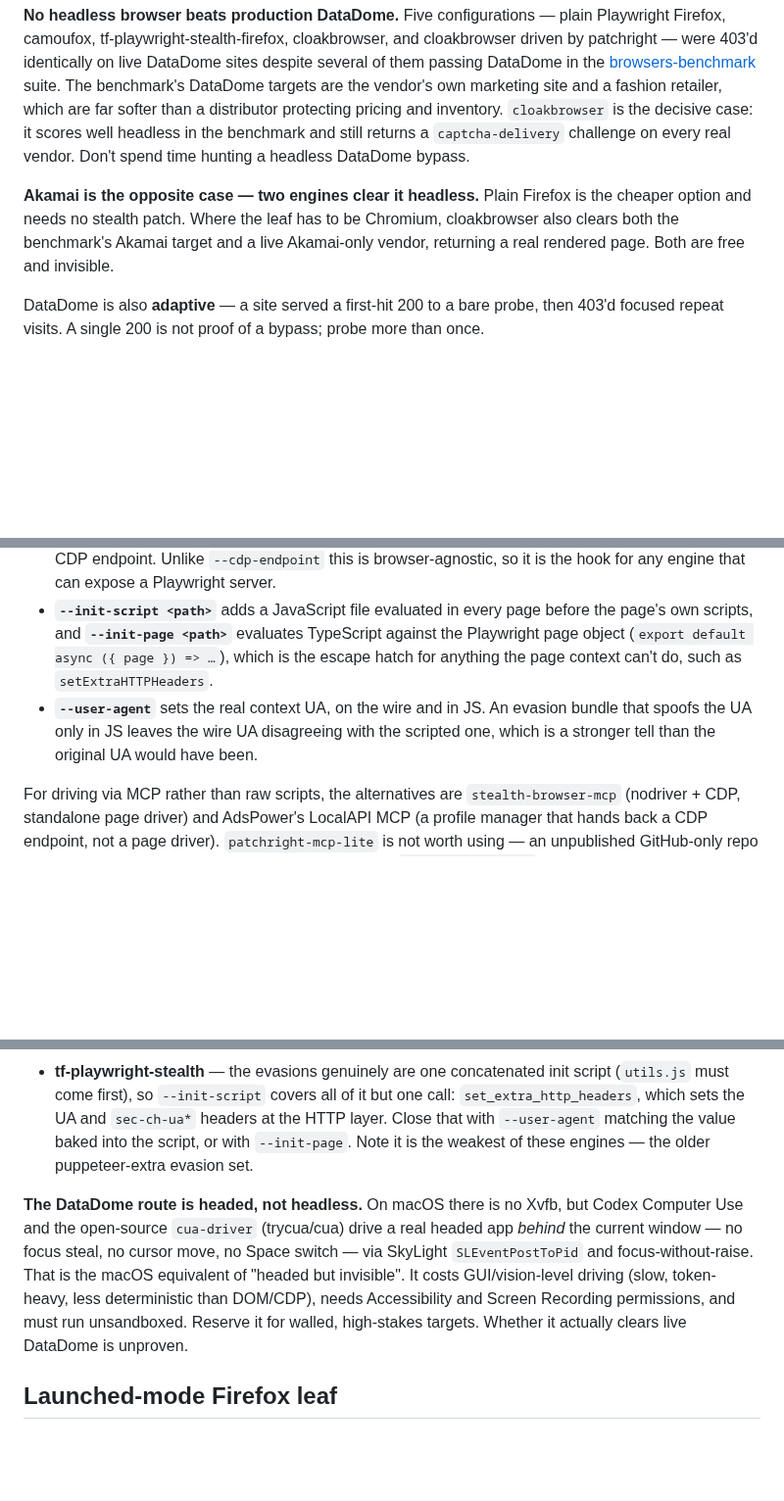
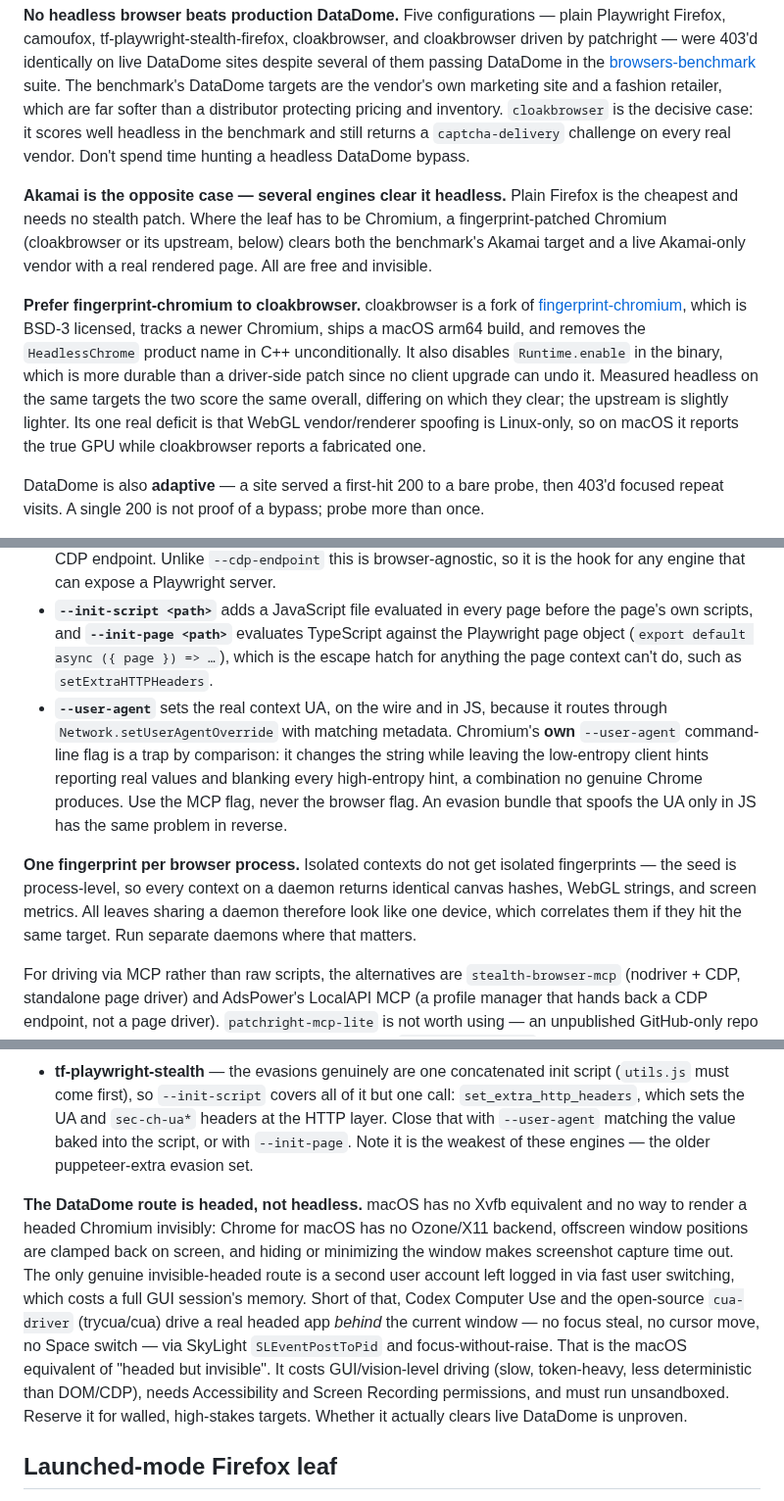
Before and after one commit to ahalekelly/agent-config, a Markdown page: playwright-mcp/Bot Walls and Browser Engines.md, 3 parts joined by grey strips. Shown at 98% size. GitHub-like rendering; blank space fills up the shorter version.

Commit message:
playwright-mcp: prefer fingerprint-chromium; record fingerprint sharing
Benchmarked headless on live targets: fingerprint-chromium, the BSD-3
upstream cloakbrowser forks, matches it while tracking a newer Chromium
and patching Runtime.enable in the binary. Also record that contexts on
one daemon share a fingerprint, that Chromium's --user-agent flag
desyncs client hints, and that macOS has no invisible-headed route.

Co-Authored-By: Claude Fable 5 <noreply@anthropic.com>

```diff
--- a/playwright-mcp/Bot Walls and Browser Engines.md
+++ b/playwright-mcp/Bot Walls and Browser Engines.md
@@ -14,7 +14,9 @@ Which engine to reach for when a site blocks the shared headless Chromium daemon
 
 **No headless browser beats production DataDome.** Five configurations — plain Playwright Firefox, camoufox, tf-playwright-stealth-firefox, cloakbrowser, and cloakbrowser driven by patchright — were 403'd identically on live DataDome sites despite several of them passing DataDome in the [browsers-benchmark](https://github.com/techinz/browsers-benchmark) suite. The benchmark's DataDome targets are the vendor's own marketing site and a fashion retailer, which are far softer than a distributor protecting pricing and inventory. `cloakbrowser` is the decisive case: it scores well headless in the benchmark and still returns a `captcha-delivery` challenge on every real vendor. Don't spend time hunting a headless DataDome bypass.
 
-**Akamai is the opposite case — two engines clear it headless.** Plain Firefox is the cheaper option and needs no stealth patch. Where the leaf has to be Chromium, cloakbrowser also clears both the benchmark's Akamai target and a live Akamai-only vendor, returning a real rendered page. Both are free and invisible.
+**Akamai is the opposite case — several engines clear it headless.** Plain Firefox is the cheapest and needs no stealth patch. Where the leaf has to be Chromium, a fingerprint-patched Chromium (cloakbrowser or its upstream, below) clears both the benchmark's Akamai target and a live Akamai-only vendor with a real rendered page. All are free and invisible.
+
+**Prefer fingerprint-chromium to cloakbrowser.** cloakbrowser is a fork of [fingerprint-chromium](https://github.com/adryfish/fingerprint-chromium), which is BSD-3 licensed, tracks a newer Chromium, ships a macOS arm64 build, and removes the `HeadlessChrome` product name in C++ unconditionally. It also disables `Runtime.enable` in the binary, which is more durable than a driver-side patch since no client upgrade can undo it. Measured headless on the same targets the two score the same overall, differing on which they clear; the upstream is slightly lighter. Its one real deficit is that WebGL vendor/renderer spoofing is Linux-only, so on macOS it reports the true GPU while cloakbrowser reports a fabricated one.
 
 DataDome is also **adaptive** — a site served a first-hit 200 to a bare probe, then 403'd focused repeat visits. A single 200 is not proof of a bypass; probe more than once.
 
@@ -28,7 +30,9 @@ The leaves run `@playwright/mcp` (pinned in this directory) and today all attach
 - **`--browser` accepts only `chrome`, `firefox`, `webkit`, `msedge`,** but **`--config` exposes the full Playwright `launchOptions`** — `executablePath`, `args`, `ignoreDefaultArgs`, `env`, plus `contextOptions`. Any engine whose stealth is a patched binary driven by launch flags is therefore reachable from the MCP alone, with no second driver process.
 - **`--endpoint <ws url>`** connects to an existing **Playwright server** (`browserType.connect()`), not a CDP endpoint. Unlike `--cdp-endpoint` this is browser-agnostic, so it is the hook for any engine that can expose a Playwright server.
 - **`--init-script <path>`** adds a JavaScript file evaluated in every page before the page's own scripts, and **`--init-page <path>`** evaluates TypeScript against the Playwright page object (`export default async ({ page }) => …`), which is the escape hatch for anything the page context can't do, such as `setExtraHTTPHeaders`.
-- **`--user-agent`** sets the real context UA, on the wire and in JS. An evasion bundle that spoofs the UA only in JS leaves the wire UA disagreeing with the scripted one, which is a stronger tell than the original UA would have been.
+- **`--user-agent`** sets the real context UA, on the wire and in JS, because it routes through `Network.setUserAgentOverride` with matching metadata. Chromium's **own** `--user-agent` command-line flag is a trap by comparison: it changes the string while leaving the low-entropy client hints reporting real values and blanking every high-entropy hint, a combination no genuine Chrome produces. Use the MCP flag, never the browser flag. An evasion bundle that spoofs the UA only in JS has the same problem in reverse.
+
+**One fingerprint per browser process.** Isolated contexts do not get isolated fingerprints — the seed is process-level, so every context on a daemon returns identical canvas hashes, WebGL strings, and screen metrics. All leaves sharing a daemon therefore look like one device, which correlates them if they hit the same target. Run separate daemons where that matters.
 
 For driving via MCP rather than raw scripts, the alternatives are `stealth-browser-mcp` (nodriver + CDP, standalone page driver) and AdsPower's LocalAPI MCP (a profile manager that hands back a CDP endpoint, not a page driver). `patchright-mcp-lite` is not worth using — an unpublished GitHub-only repo abandoned after a single day of work, launching plain `chromium.launch()` in violation of patchright's own guidance. Upstream `@playwright/mcp` has no stealth support and the maintainers closed the PR that proposed it.
 
@@ -55,7 +59,7 @@ It also rules out a whole engine family. **CDP-minimal drivers — zendriver, no
 - **patchright** — alias `playwright-core` to `patchright-core`; the leaf keeps `--cdp-endpoint --isolated` unchanged. Add `--disable-blink-features=AutomationControlled` to the daemon's own argv, since that part of patchright is a launch flag and doesn't reach an attached client. See the section above for what it buys and costs.
 - **tf-playwright-stealth** — the evasions genuinely are one concatenated init script (`utils.js` must come first), so `--init-script` covers all of it but one call: `set_extra_http_headers`, which sets the UA and `sec-ch-ua*` headers at the HTTP layer. Close that with `--user-agent` matching the value baked into the script, or with `--init-page`. Note it is the weakest of these engines — the older puppeteer-extra evasion set.
 
-**The DataDome route is headed, not headless.** On macOS there is no Xvfb, but Codex Computer Use and the open-source `cua-driver` (trycua/cua) drive a real headed app *behind* the current window — no focus steal, no cursor move, no Space switch — via SkyLight `SLEventPostToPid` and focus-without-raise. That is the macOS equivalent of "headed but invisible". It costs GUI/vision-level driving (slow, token-heavy, less deterministic than DOM/CDP), needs Accessibility and Screen Recording permissions, and must run unsandboxed. Reserve it for walled, high-stakes targets. Whether it actually clears live DataDome is unproven.
+**The DataDome route is headed, not headless.** macOS has no Xvfb equivalent and no way to render a headed Chromium invisibly: Chrome for macOS has no Ozone/X11 backend, offscreen window positions are clamped back on screen, and hiding or minimizing the window makes screenshot capture time out. The only genuine invisible-headed route is a second user account left logged in via fast user switching, which costs a full GUI session's memory. Short of that, Codex Computer Use and the open-source `cua-driver` (trycua/cua) drive a real headed app *behind* the current window — no focus steal, no cursor move, no Space switch — via SkyLight `SLEventPostToPid` and focus-without-raise. That is the macOS equivalent of "headed but invisible". It costs GUI/vision-level driving (slow, token-heavy, less deterministic than DOM/CDP), needs Accessibility and Screen Recording permissions, and must run unsandboxed. Reserve it for walled, high-stakes targets. Whether it actually clears live DataDome is unproven.
 
 ## Launched-mode Firefox leaf
 
```
